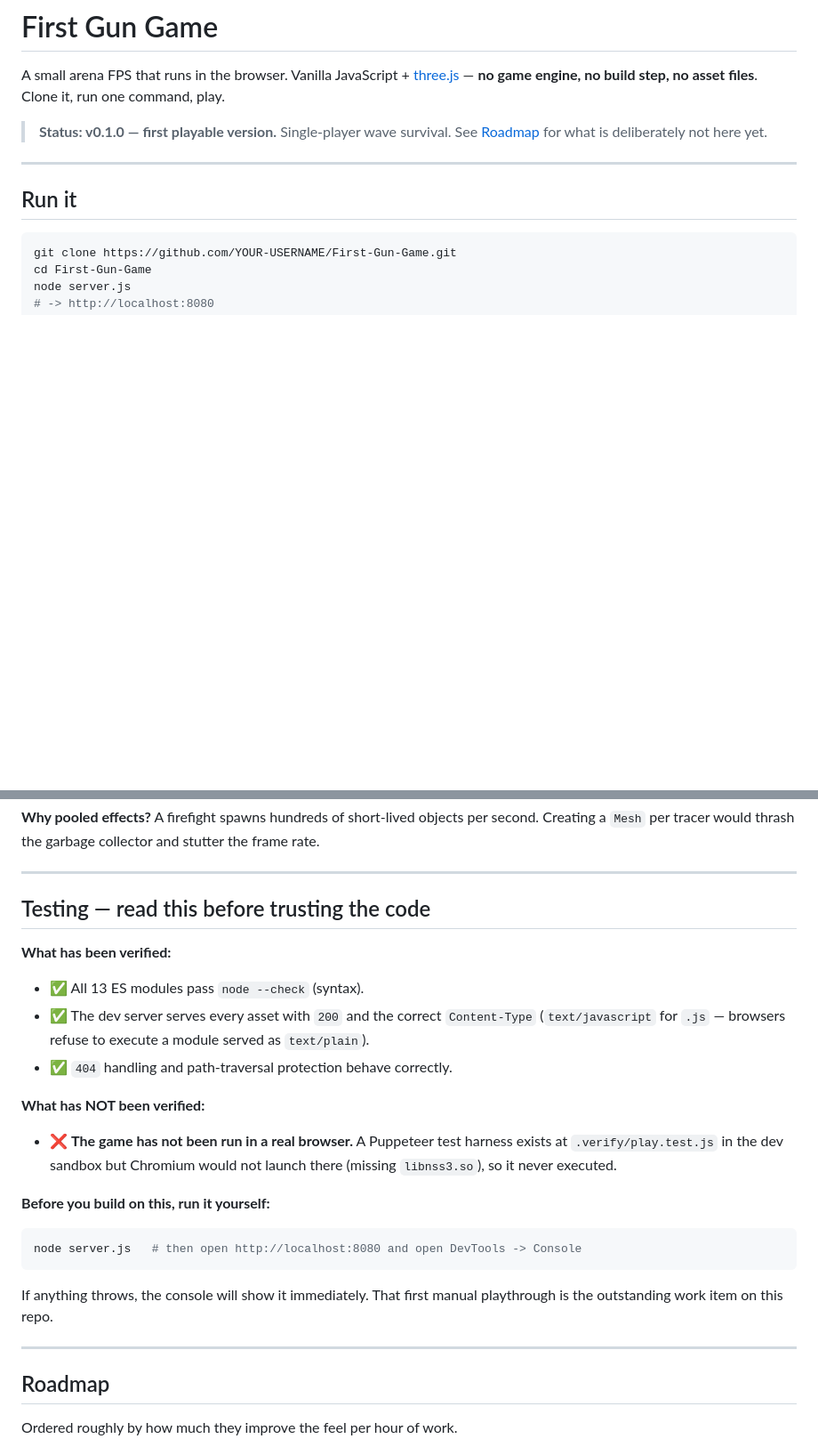
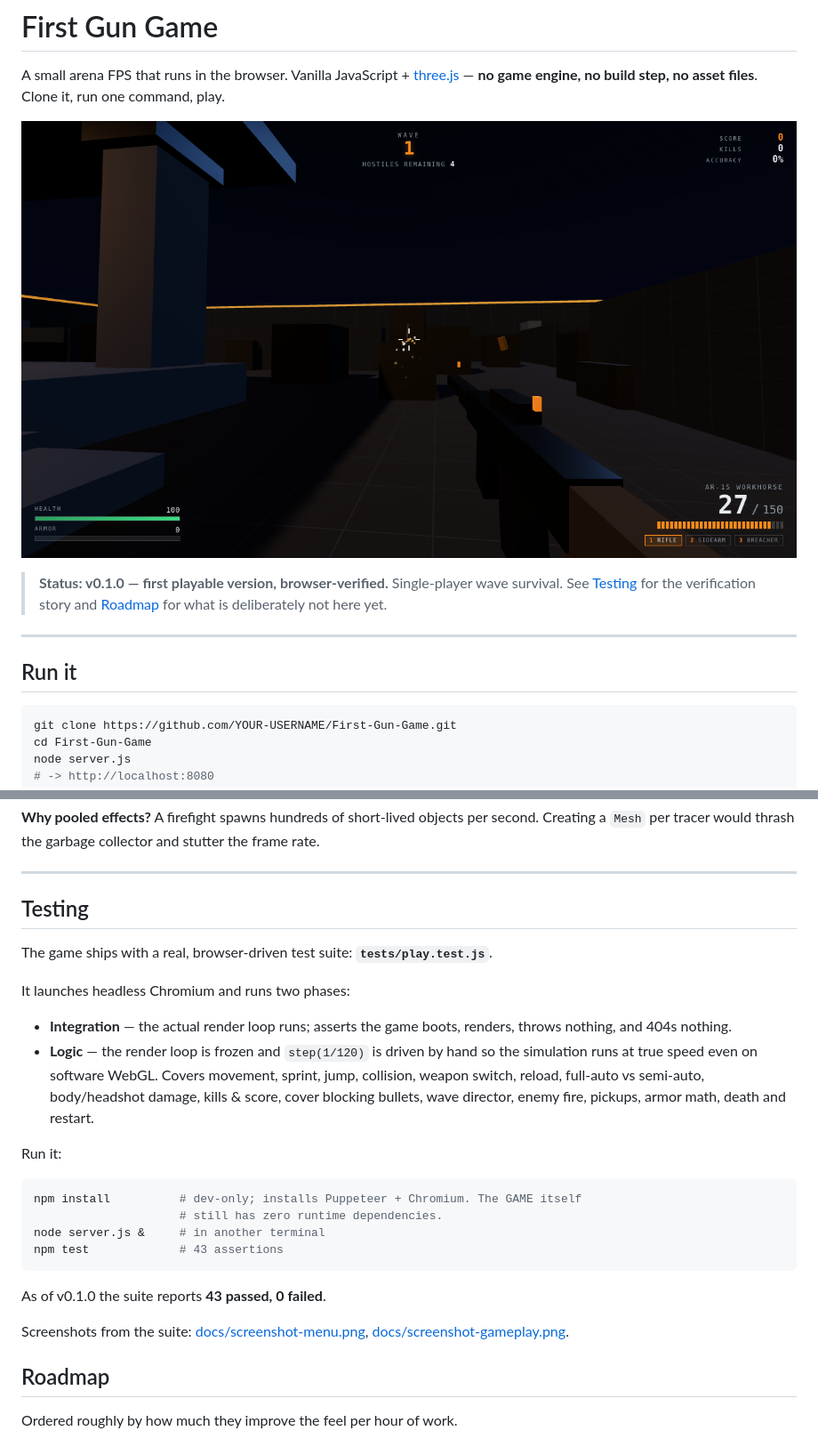
Before and after one commit to GDezGH/First-Gun-Game, a Markdown page: README.md, 2 parts joined by grey strips. Shown: that part at 89% size. GitHub-like rendering; pictures changed too: docs/screenshot-gameplay.png (added); blank space fills up the shorter version.

````diff
--- a/README.md
+++ b/README.md
@@ -2,7 +2,9 @@
 
 A small arena FPS that runs in the browser. Vanilla JavaScript + [three.js](https://threejs.org) — **no game engine, no build step, no asset files**. Clone it, run one command, play.
 
-> **Status: v0.1.0 — first playable version.** Single-player wave survival. See [Roadmap](#roadmap) for what is deliberately not here yet.
+![gameplay](docs/screenshot-gameplay.png)
+
+> **Status: v0.1.0 — first playable version, browser-verified.** Single-player wave survival. See [Testing](#testing) for the verification story and [Roadmap](#roadmap) for what is deliberately not here yet.
 
 ---
 
@@ -117,27 +119,33 @@ __fgg.enemies.aliveCount
 
 ---
 
-## Testing — read this before trusting the code
+## Testing
 
-**What has been verified:**
+The game ships with a real, browser-driven test suite: **`tests/play.test.js`**.
 
-- ✅ All 13 ES modules pass `node --check` (syntax).
-- ✅ The dev server serves every asset with `200` and the correct `Content-Type` (`text/javascript` for `.js` — browsers refuse to execute a module served as `text/plain`).
-- ✅ `404` handling and path-traversal protection behave correctly.
+It launches headless Chromium and runs two phases:
 
-**What has NOT been verified:**
+- **Integration** — the actual render loop runs; asserts the game boots, renders,
+  throws nothing, and 404s nothing.
+- **Logic** — the render loop is frozen and `step(1/120)` is driven by hand so the
+  simulation runs at true speed even on software WebGL. Covers movement, sprint,
+  jump, collision, weapon switch, reload, full-auto vs semi-auto, body/headshot
+  damage, kills & score, cover blocking bullets, wave director, enemy fire,
+  pickups, armor math, death and restart.
 
-- ❌ **The game has not been run in a real browser.** A Puppeteer test harness exists at `.verify/play.test.js` in the dev sandbox but Chromium would not launch there (missing `libnss3.so`), so it never executed.
-
-**Before you build on this, run it yourself:**
+Run it:
 
 ```bash
-node server.js   # then open http://localhost:8080 and open DevTools -> Console
+npm install          # dev-only; installs Puppeteer + Chromium. The GAME itself
+                     # still has zero runtime dependencies.
+node server.js &     # in another terminal
+npm test             # 43 assertions
 ```
 
-If anything throws, the console will show it immediately. That first manual playthrough is the outstanding work item on this repo.
+As of v0.1.0 the suite reports **43 passed, 0 failed**.
 
----
+Screenshots from the suite: [docs/screenshot-menu.png](docs/screenshot-menu.png),
+[docs/screenshot-gameplay.png](docs/screenshot-gameplay.png).
 
 ## Roadmap
 
````
Also changed, not shown: docs/screenshot-menu.png (added), 7 other files.
